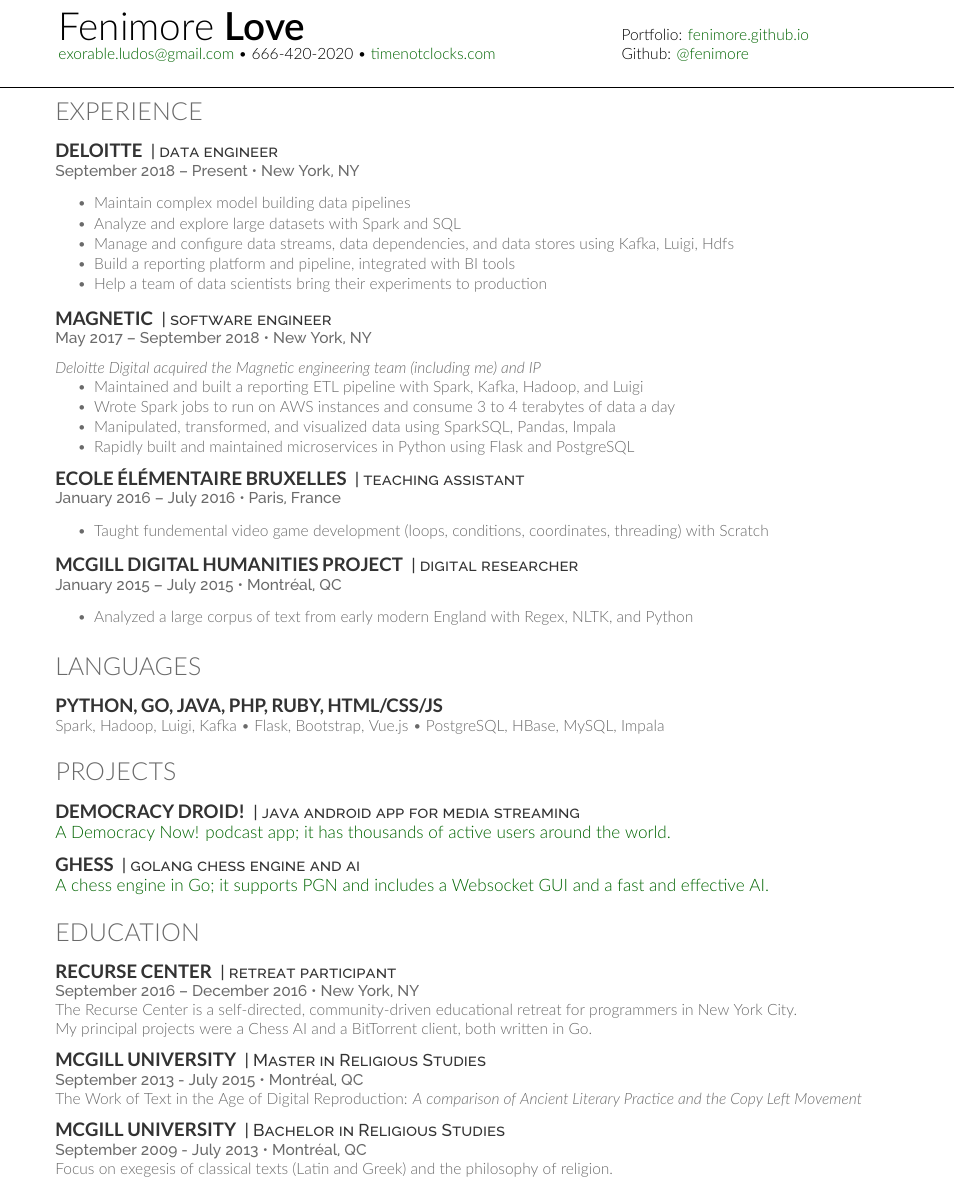
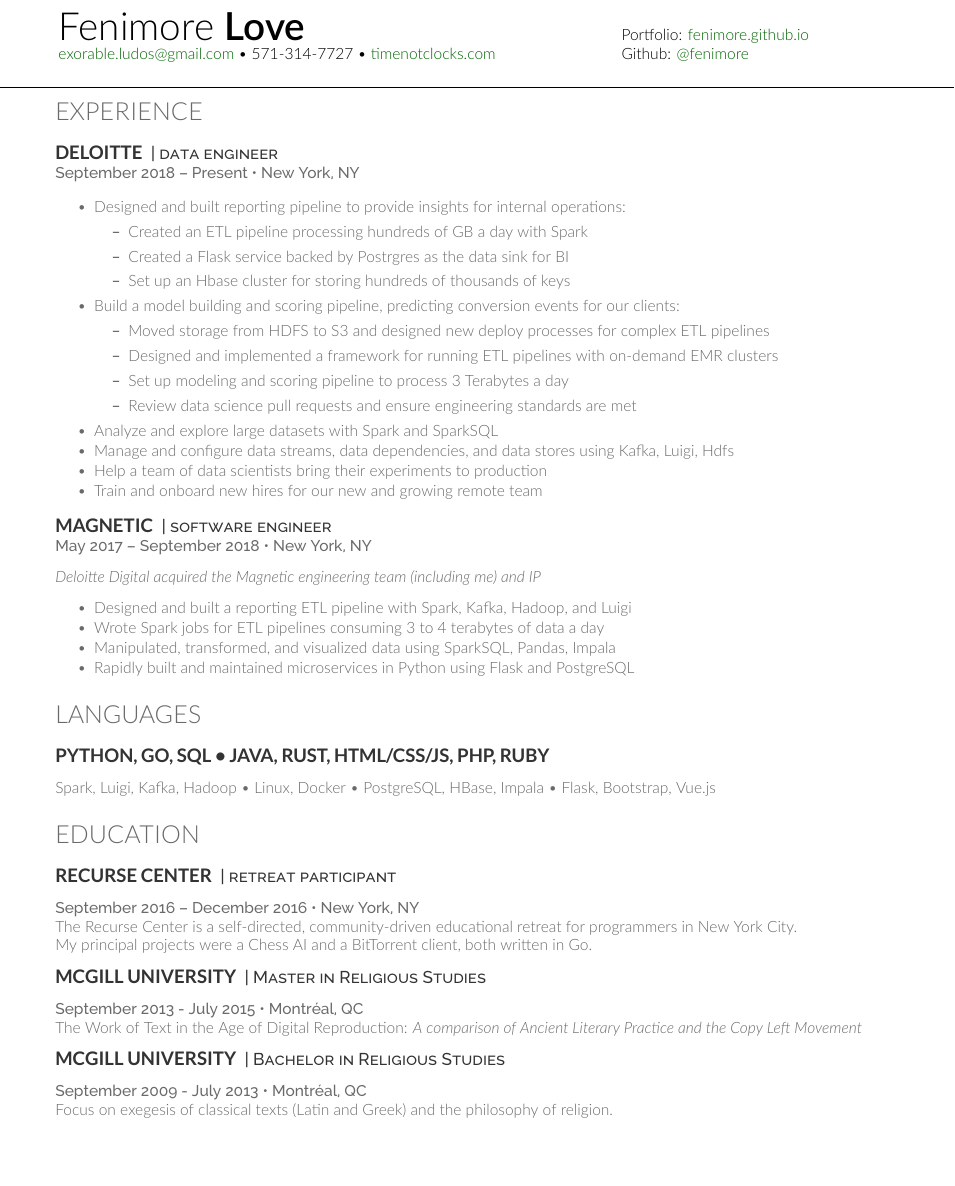
Before and after one commit to fenimore/cv, a LaTeX CV (main.tex): part of the page, cut so that both start at the same text, the shorter picture padded with empty space. Compiled offline with XeLaTeX.

Commit message:
Remove crap from resume

```diff
--- a/main.tex
+++ b/main.tex
@@ -83,7 +83,7 @@
 \hspace{-5.5mm}
 \begin{minipage}[t]{.6\textwidth}
 {\Huge Fenimore {\textbf{Love}}}\\
-\href{mailto:exorable.ludos@gmail.com}{exorable.ludos@gmail.com} \textbullet{} 666-420-2020 \textbullet{} \href{https://timenotclocks.com}{timenotclocks.com}\\
+\href{mailto:exorable.ludos@gmail.com}{exorable.ludos@gmail.com} \textbullet{} 571-314-7727 \textbullet{} \href{https://timenotclocks.com}{timenotclocks.com}\\
 \end{minipage}
 \hfill
 \begin{minipage}[t]{.3\textwidth}
@@ -103,11 +103,23 @@
 \location{September 2018 – Present \textbullet{}  New York, NY}
 \vspace{\topsep} % Hacky fix for awkward extra vertical space
 \begin{tightemize}
-\item Maintain complex model building data pipelines
-\item Analyze and explore large datasets with Spark and SQL
+\item Designed and built reporting pipeline to provide insights for internal operations:
+  \begin{itemize}
+  \item Created an ETL pipeline processing hundreds of GB a day with Spark
+  \item Created a Flask service backed by Postrgres as the data sink for BI
+  \item Set up an Hbase cluster for storing hundreds of thousands of keys
+  \end{itemize}
+\item Build a model building and scoring pipeline, predicting conversion events for our clients:
+  \begin{itemize}
+  \item Moved storage from HDFS to S3 and designed new deploy processes for complex ETL pipelines
+  \item Designed and implemented a framework for running ETL pipelines with on-demand EMR clusters
+  \item Set up modeling and scoring pipeline to process 3 Terabytes a day
+  \item Review data science pull requests and ensure engineering standards are met
+  \end{itemize}
+\item Analyze and explore large datasets with Spark and SparkSQL
 \item Manage and configure data streams, data dependencies, and data stores using Kafka, Luigi, Hdfs
-\item Build a reporting platform and pipeline, integrated with BI tools
 \item Help a team of data scientists bring their experiments to production
+\item Train and onboard new hires for our new and growing remote team
 \end{tightemize}
 \sectionsep
 
@@ -116,58 +128,24 @@
 \location{May 2017 – September 2018 \textbullet{}  New York, NY}
 \vspace{\topsep} % Hacky fix for awkward extra vertical space
 \textit{Deloitte Digital acquired the Magnetic engineering team (including me) and IP}
+\vspace{\topsep} % Hacky fix for awkward extra vertical space
 \begin{tightemize}
-\item Maintained and built a reporting ETL pipeline with Spark, Kafka, Hadoop, and Luigi
-\item Wrote Spark jobs to run on AWS instances and consume 3 to 4 terabytes of data a day
+\item Designed and built a reporting ETL pipeline with Spark, Kafka, Hadoop, and Luigi
+\item Wrote Spark jobs for ETL pipelines consuming 3 to 4 terabytes of data a day
 \item Manipulated, transformed, and visualized data using SparkSQL, Pandas, Impala
 \item Rapidly built and maintained microservices in Python using Flask and PostgreSQL
 \end{tightemize}
 \sectionsep
-
-\runsubsection{Ecole élémentaire Bruxelles}
-\descript{| teaching assistant }
-\location{January 2016 – July 2016 \textbullet{}  Paris, France}
-\vspace{\topsep} % Hacky fix for awkward extra vertical space
-\begin{tightemize}
-\item Taught fundemental video game development (loops, conditions, coordinates, threading) with Scratch
-\end{tightemize}
-\sectionsep
-
-\runsubsection{McGill Digital Humanities Project}
-\descript{| digital researcher }
-\location{January 2015 – July 2015 \textbullet{}  Montréal, QC}
-\vspace{\topsep} % Hacky fix for awkward extra vertical space
-\begin{tightemize}
-\item Analyzed a large corpus of text from early modern England with Regex, NLTK, and Python
-\end{tightemize}
-\sectionsep
-
 
 %%%%%%%%%%%%%%%%%%%%%%%%%%%%%%%%%%%%%%
 %     Languages
 %%%%%%%%%%%%%%%%%%%%%%%%%%%%%%%%%%%%%%
 \section{Languages}
 \vspace{\topsep} % Hacky fix for awkward extra vertical space
-\subsection{Python, Go, Java, PHP, Ruby, HTML/CSS/JS}
-Spark, Hadoop, Luigi, Kafka \textbullet{} Flask, Bootstrap, Vue.js \textbullet{} PostgreSQL, HBase, MySQL, Impala
+\subsection{Python, Go, SQL \textbullet{} Java, Rust, HTML/CSS/JS, PHP, Ruby}
+\vspace{\topsep} % Hacky fix for awkward extra vertical space
+Spark, Luigi, Kafka, Hadoop \textbullet{} Linux, Docker \textbullet{} PostgreSQL, HBase, Impala \textbullet{} Flask, Bootstrap, Vue.js
 \sectionsep
-
-%%%%%%%%%%%%%%%%%%%%%%%%%%%%%%%%%%%%%%
-%     Projects
-%%%%%%%%%%%%%%%%%%%%%%%%%%%%%%%%%%%%%%
-\section{Projects}
-\vspace{\topsep} % Hacky fix for awkward extra vertical space
-\runsubsection{Democracy Droid!}
-\descript{| java android app for media streaming}
-\href{https://play.google.com/store/apps/details?id=com.workingagenda.democracydroid}{A Democracy Now! podcast app; it has thousands of active users around the world.}
-\sectionsep
-
-\runsubsection{Ghess}
-\descript{| golang chess engine and ai}
-\href{https://ghess-chess.herokuapp.com/}{A chess engine in Go; it supports PGN and includes a Websocket GUI and a fast and effective AI.}
-\sectionsep
-
-
 
 %%%%%%%%%%%%%%%%%%%%%%%%%%%%%%%%%%%%%%
 %     Education
@@ -176,6 +154,7 @@
 \section{Education}
 \vspace{\topsep} % Hacky fix for awkward extra vertical space
 \runsubsection{Recurse Center}
+\vspace{\topsep} % Hacky fix for awkward extra vertical space
 \descript{| retreat participant }
 \location{September 2016 – December 2016 \textbullet{}  New York, NY}
 The Recurse Center is a self-directed, community-driven educational retreat for programmers in New York City.\newline
@@ -191,6 +171,7 @@
 \sectionsep % remove for more space
 
 \runsubsection{McGill University}
+\vspace{\topsep} % Hacky fix for awkward extra vertical space
 \descript{| Bachelor in Religious Studies}
 \location{September 2009 - July 2013 \textbullet{} Montréal, QC}
 Focus on exegesis of classical texts (Latin and Greek) and the philosophy of religion.
```
Also changed, not shown: main.tex (1 more changed lines).
